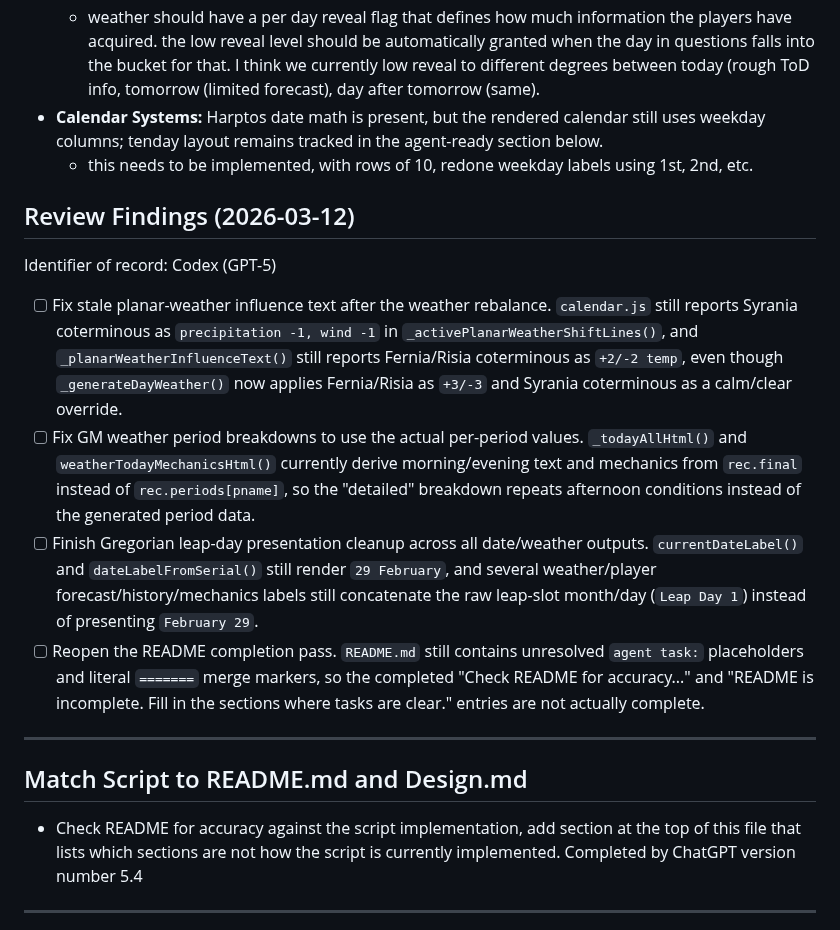
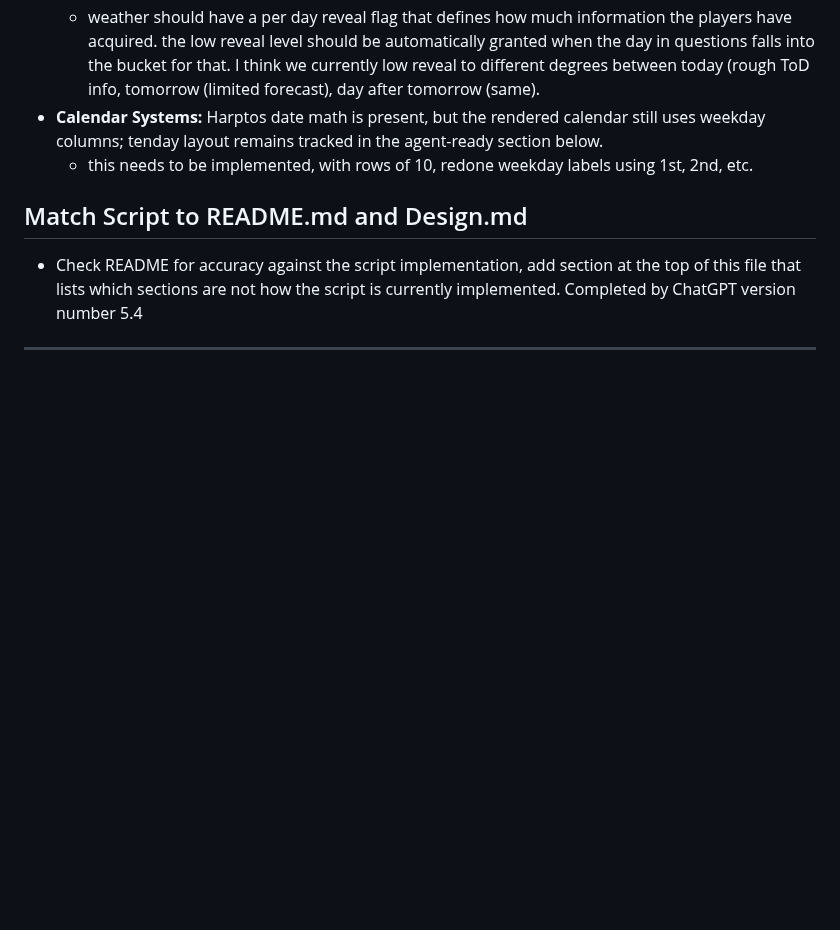
Before and after one commit to MCherry1/calendar, a Markdown page: AGENT TASKS.md, the part around the change. GitHub-like rendering; blank space fills up the shorter version.

Commit message:
vault backup: 2026-03-12 16:32:27

```diff
--- a/AGENT TASKS.md
+++ b/AGENT TASKS.md
@@ -24,16 +24,6 @@ If there is design ambiguity in this tasks list: keep the task intact and add a
 - **Calendar Systems:** Harptos date math is present, but the rendered calendar still uses weekday columns; tenday layout remains tracked in the agent-ready section below.
 	- this needs to be implemented, with rows of 10, redone weekday labels using 1st, 2nd, etc.
 
-## Review Findings (2026-03-12)
-
-Identifier of record: Codex (GPT-5)
-
-- [ ] Fix stale planar-weather influence text after the weather rebalance. `calendar.js` still reports Syrania coterminous as `precipitation -1, wind -1` in `_activePlanarWeatherShiftLines()`, and `_planarWeatherInfluenceText()` still reports Fernia/Risia coterminous as `+2/-2 temp`, even though `_generateDayWeather()` now applies Fernia/Risia as `+3/-3` and Syrania coterminous as a calm/clear override.
-- [ ] Fix GM weather period breakdowns to use the actual per-period values. `_todayAllHtml()` and `weatherTodayMechanicsHtml()` currently derive morning/evening text and mechanics from `rec.final` instead of `rec.periods[pname]`, so the "detailed" breakdown repeats afternoon conditions instead of the generated period data.
-- [ ] Finish Gregorian leap-day presentation cleanup across all date/weather outputs. `currentDateLabel()` and `dateLabelFromSerial()` still render `29 February`, and several weather/player forecast/history/mechanics labels still concatenate the raw leap-slot month/day (`Leap Day 1`) instead of presenting `February 29`.
-- [ ] Reopen the README completion pass. `README.md` still contains unresolved `agent task:` placeholders and literal `=======` merge markers, so the completed "Check README for accuracy..." and "README is incomplete. Fill in the sections where tasks are clear." entries are not actually complete.
-
----
 ## Match Script to README.md and Design.md
 - Check README for accuracy against the script implementation, add section at the top of this file that lists which sections are not how the script is currently implemented. Completed by ChatGPT version number 5.4
 ---
```
